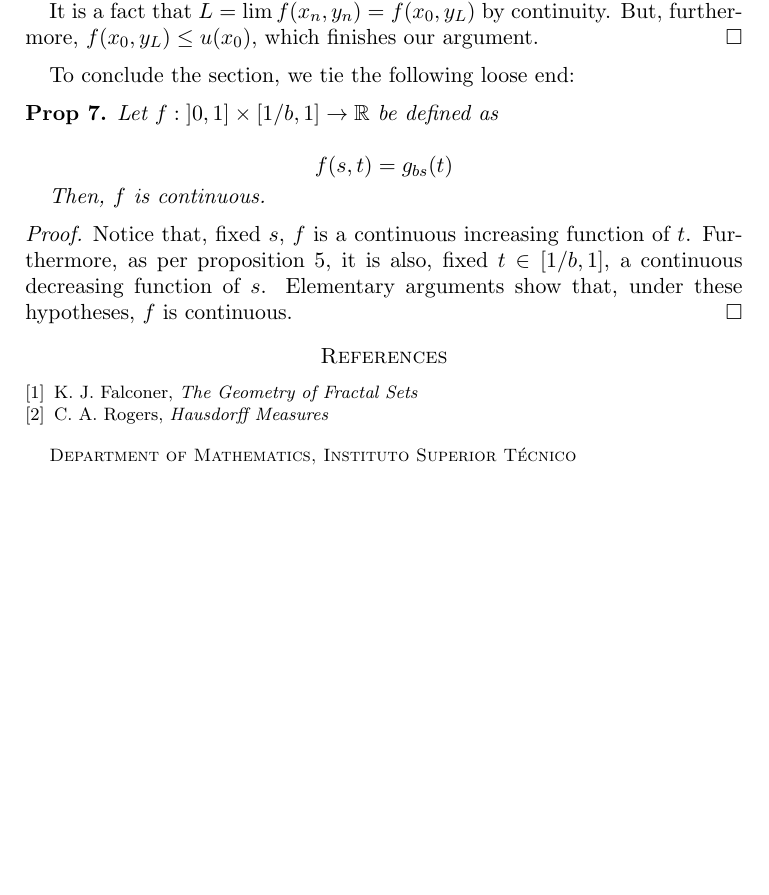
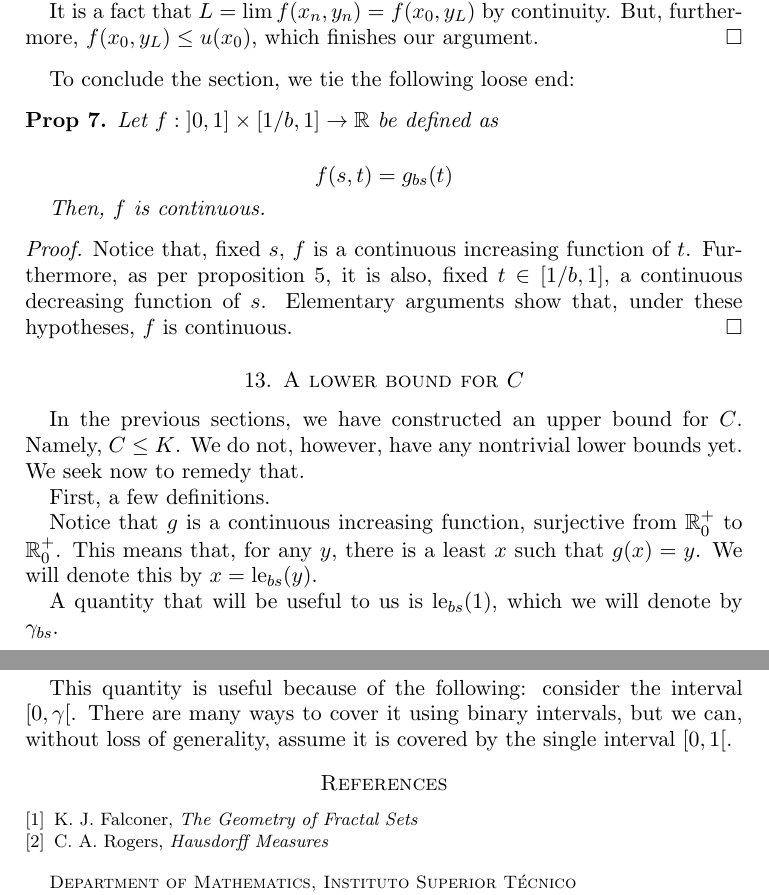
Before and after one commit to robly18/theorems, a LaTeX paper (binary.tex): part of page 20 of 20 before the commit and two parts of pages 20 and 21 of 21 after it, the two joined at a grey line, cut so that both start at the same text, the shorter picture padded with empty space. Compiled offline with pdfLaTeX.

Commit message:
smidgen of progress

```diff
--- a/binary.tex
+++ b/binary.tex
@@ -893,6 +893,18 @@ Then, $f$ is continuous.
 Notice that, fixed $s$, $f$ is a continuous increasing function of $t$. Furthermore, as per proposition \ref{gfuncofs}, it is also, fixed $t \in \left[1/b, 1 \right]$, a continuous decreasing function of $s$. Elementary arguments show that, under these hypotheses, $f$ is continuous. %maybe i should be a bit less lazy here, huh?
 \end{proof}
 
+\section{A lower bound for $C$}
+
+In the previous sections, we have constructed an upper bound for $C$. Namely, $C \leq K$. We do not, however, have any nontrivial lower bounds yet. We seek now to remedy that.
+
+First, a few definitions.
+
+Notice that $g$ is a continuous increasing function, surjective from $\R^+_0$ to $\R^+_0$. This means that, for any $y$, there is a least $x$ such that $g(x) = y$. We will denote this by $x = \len_{bs}(y)$.
+
+A quantity that will be useful to us is $\len_{bs}(1)$, which we will denote by $\gamma_{bs}$.
+
+This quantity is useful because of the following: consider the interval $\left[0, \gamma \right[$. There are many ways to cover it using binary intervals, but we can, without loss of generality, assume it is covered by the single interval $\left[0, 1 \right[$.
+
 
 \begin{thebibliography}{1}
 \bibitem{falconer}
```
